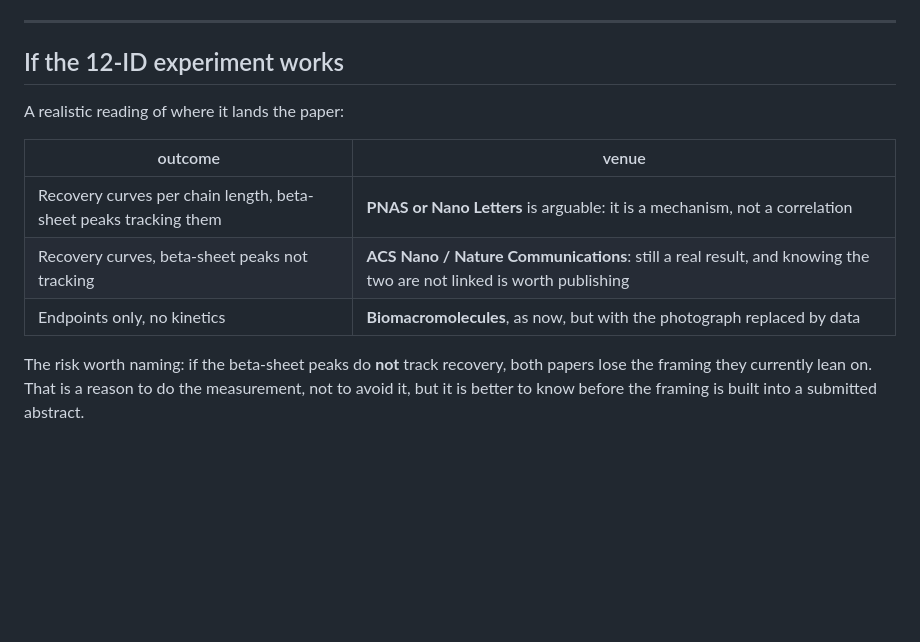
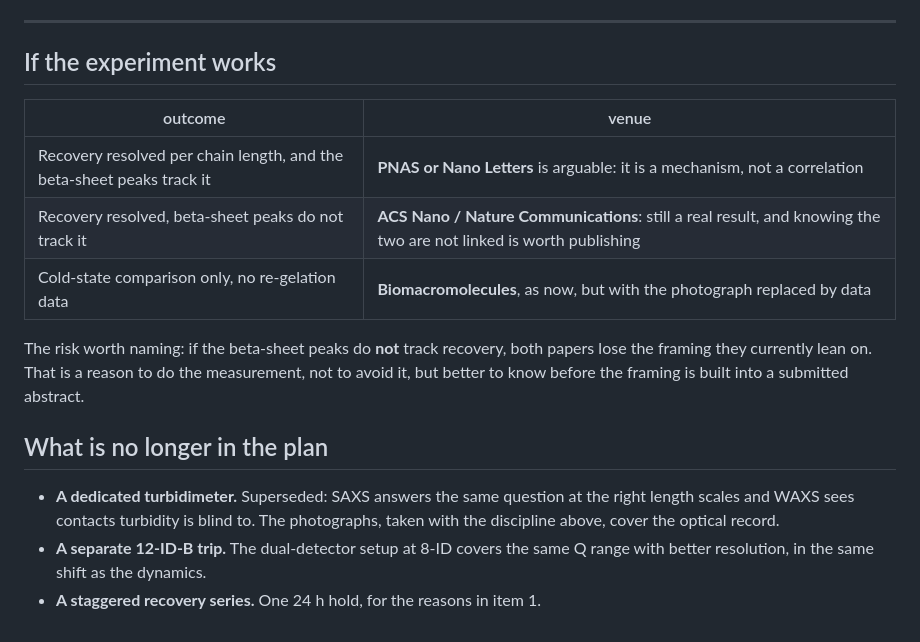
Before and after one commit to qzhang234/PubCode-2021-IDPP-Reversibility, a Markdown page: ACTION_ITEMS.md, the part around one of its changes. GitHub-like rendering; blank space fills up the shorter version.

```diff
--- a/ACTION_ITEMS.md
+++ b/ACTION_ITEMS.md
@@ -143,17 +153,24 @@ three points on one axis.
 
 ---
 
-## If the 12-ID experiment works
-
-A realistic reading of where it lands the paper:
+## If the experiment works
 
 | outcome | venue |
 |---|---|
-| Recovery curves per chain length, beta-sheet peaks tracking them | **PNAS or Nano Letters** is arguable: it is a mechanism, not a correlation |
-| Recovery curves, beta-sheet peaks not tracking | **ACS Nano / Nature Communications**: still a real result, and knowing the two are not linked is worth publishing |
-| Endpoints only, no kinetics | **Biomacromolecules**, as now, but with the photograph replaced by data |
+| Recovery resolved per chain length, and the beta-sheet peaks track it | **PNAS or Nano Letters** is arguable: it is a mechanism, not a correlation |
+| Recovery resolved, beta-sheet peaks do not track it | **ACS Nano / Nature Communications**: still a real result, and knowing the two are not linked is worth publishing |
+| Cold-state comparison only, no re-gelation data | **Biomacromolecules**, as now, but with the photograph replaced by data |
 
 The risk worth naming: if the beta-sheet peaks do **not** track recovery, both
 papers lose the framing they currently lean on. That is a reason to do the
-measurement, not to avoid it, but it is better to know before the framing is
-built into a submitted abstract.
+measurement, not to avoid it, but better to know before the framing is built
+into a submitted abstract.
+
+## What is no longer in the plan
+
+- **A dedicated turbidimeter.** Superseded: SAXS answers the same question at
+  the right length scales and WAXS sees contacts turbidity is blind to. The
+  photographs, taken with the discipline above, cover the optical record.
+- **A separate 12-ID-B trip.** The dual-detector setup at 8-ID covers the same
+  Q range with better resolution, in the same shift as the dynamics.
+- **A staggered recovery series.** One 24 h hold, for the reasons in item 1.
```
Also changed, not shown: other parts of ACTION_ITEMS.md (+58 -48 lines).
